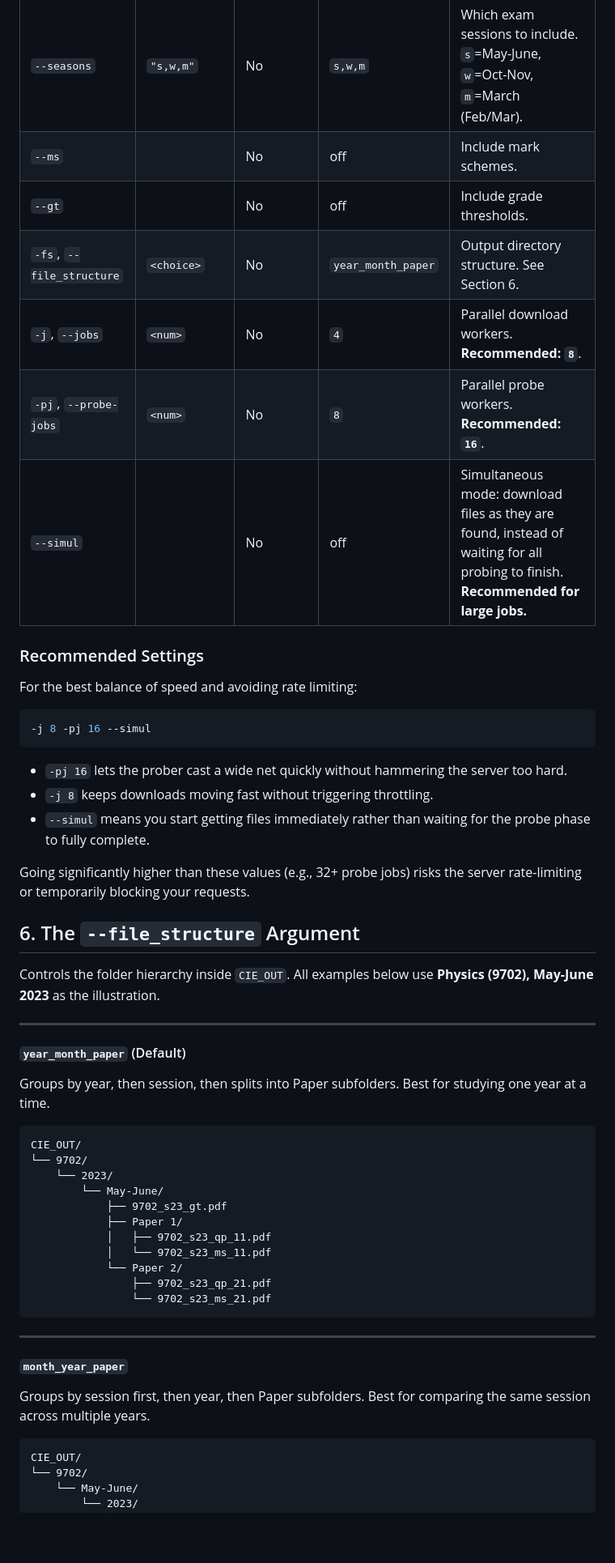
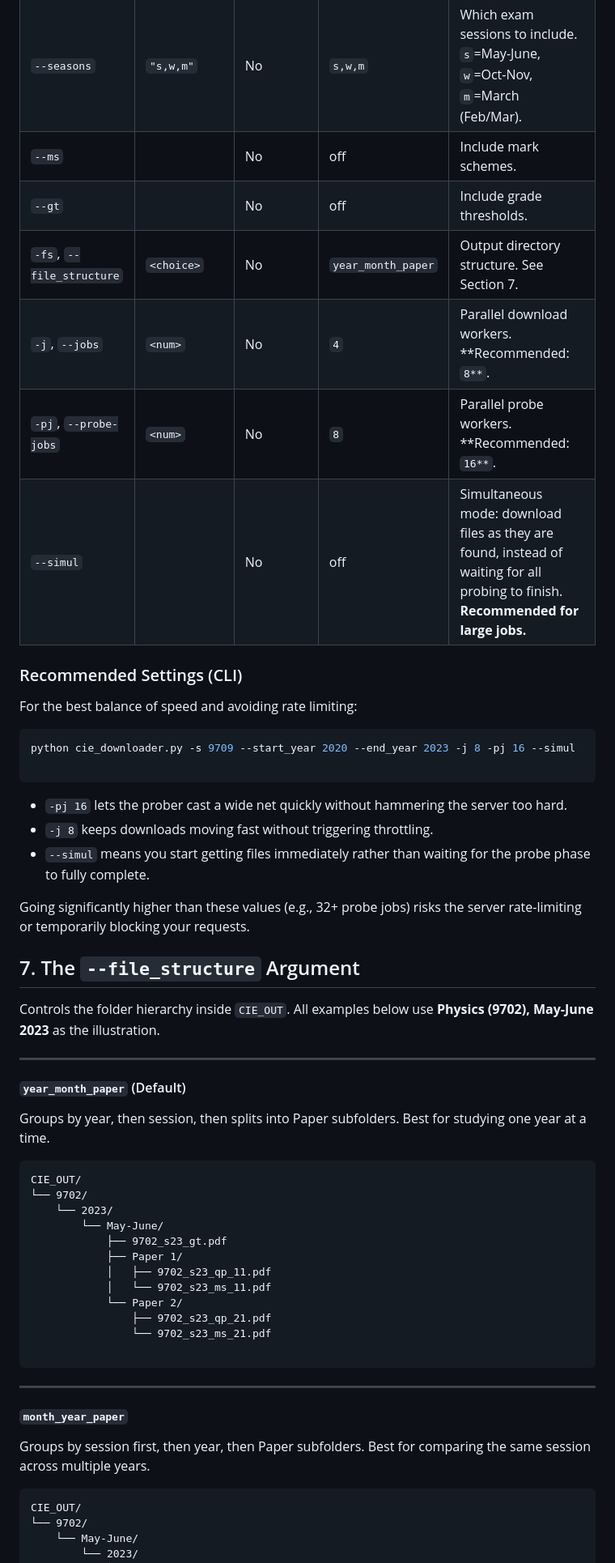
Before and after one commit to YeetTheAnson/CIE-Alevel-Downloader, a Markdown page: README.md, the part around one of its changes. Shown at 81% size. Rendered like a GitHub page; blank space fills up the shorter version.

````diff
--- a/README.md
+++ b/README.md
@@ -58,28 +93,29 @@ python cie_downloader.py -s <SYLLABUS_CODE> --start_year <YEAR> [OPTIONS]
 | `--end_year` | `<year>` | No | same as `start_year` | Last year of the download range (inclusive). |
 | `-p`, `--papers` | `"p1,p2,..."` | No | `1–9` | Comma-separated paper numbers to check (e.g., `"1,2,3"`). |
 | `--seasons` | `"s,w,m"` | No | `s,w,m` | Which exam sessions to include. `s`=May-June, `w`=Oct-Nov, `m`=March (Feb/Mar). |
-| `--ms` | | No | off | Include mark schemes. |
-| `--gt` | | No | off | Include grade thresholds. |
-| `-fs`, `--file_structure` | `<choice>` | No | `year_month_paper` | Output directory structure. See Section 6. |
-| `-j`, `--jobs` | `<num>` | No | `4` | Parallel download workers. **Recommended: `8`**. |
-| `-pj`, `--probe-jobs` | `<num>` | No | `8` | Parallel probe workers. **Recommended: `16`**. |
-| `--simul` | | No | off | Simultaneous mode: download files as they are found, instead of waiting for all probing to finish. **Recommended for large jobs.** |
+| `--ms` |  | No | off | Include mark schemes. |
+| `--gt` |  | No | off | Include grade thresholds. |
+| `-fs`, `--file_structure` | `<choice>` | No | `year_month_paper` | Output directory structure. See Section 7. |
+| `-j`, `--jobs` | `<num>` | No | `4` | Parallel download workers. **Recommended: `8**`. |
+| `-pj`, `--probe-jobs` | `<num>` | No | `8` | Parallel probe workers. **Recommended: `16**`. |
+| `--simul` |  | No | off | Simultaneous mode: download files as they are found, instead of waiting for all probing to finish. **Recommended for large jobs.** |
 
-### Recommended Settings
+### Recommended Settings (CLI)
 
 For the best balance of speed and avoiding rate limiting:
 
 ```bash
--j 8 -pj 16 --simul
+python cie_downloader.py -s 9709 --start_year 2020 --end_year 2023 -j 8 -pj 16 --simul
+
 ```
 
-- `-pj 16` lets the prober cast a wide net quickly without hammering the server too hard.
-- `-j 8` keeps downloads moving fast without triggering throttling.
-- `--simul` means you start getting files immediately rather than waiting for the probe phase to fully complete.
+* `-pj 16` lets the prober cast a wide net quickly without hammering the server too hard.
+* `-j 8` keeps downloads moving fast without triggering throttling.
+* `--simul` means you start getting files immediately rather than waiting for the probe phase to fully complete.
 
 Going significantly higher than these values (e.g., 32+ probe jobs) risks the server rate-limiting or temporarily blocking your requests.
 
-## 6. The `--file_structure` Argument
+## 7. The `--file_structure` Argument
 
 Controls the folder hierarchy inside `CIE_OUT`. All examples below use **Physics (9702), May-June 2023** as the illustration.
 
@@ -89,7 +125,7 @@ Controls the folder hierarchy inside `CIE_OUT`. All examples below use **Physics
 
 Groups by year, then session, then splits into Paper subfolders. Best for studying one year at a time.
 
-```
+```text
 CIE_OUT/
 └── 9702/
     └── 2023/
@@ -101,6 +137,7 @@ CIE_OUT/
             └── Paper 2/
                 ├── 9702_s23_qp_21.pdf
                 └── 9702_s23_ms_21.pdf
+
 ```
 
 ---
@@ -109,7 +146,7 @@ CIE_OUT/
 
 Groups by session first, then year, then Paper subfolders. Best for comparing the same session across multiple years.
 
-```
+```text
 CIE_OUT/
 └── 9702/
     └── May-June/
````
Also changed, not shown: other parts of README.md (+98 -38 lines).
